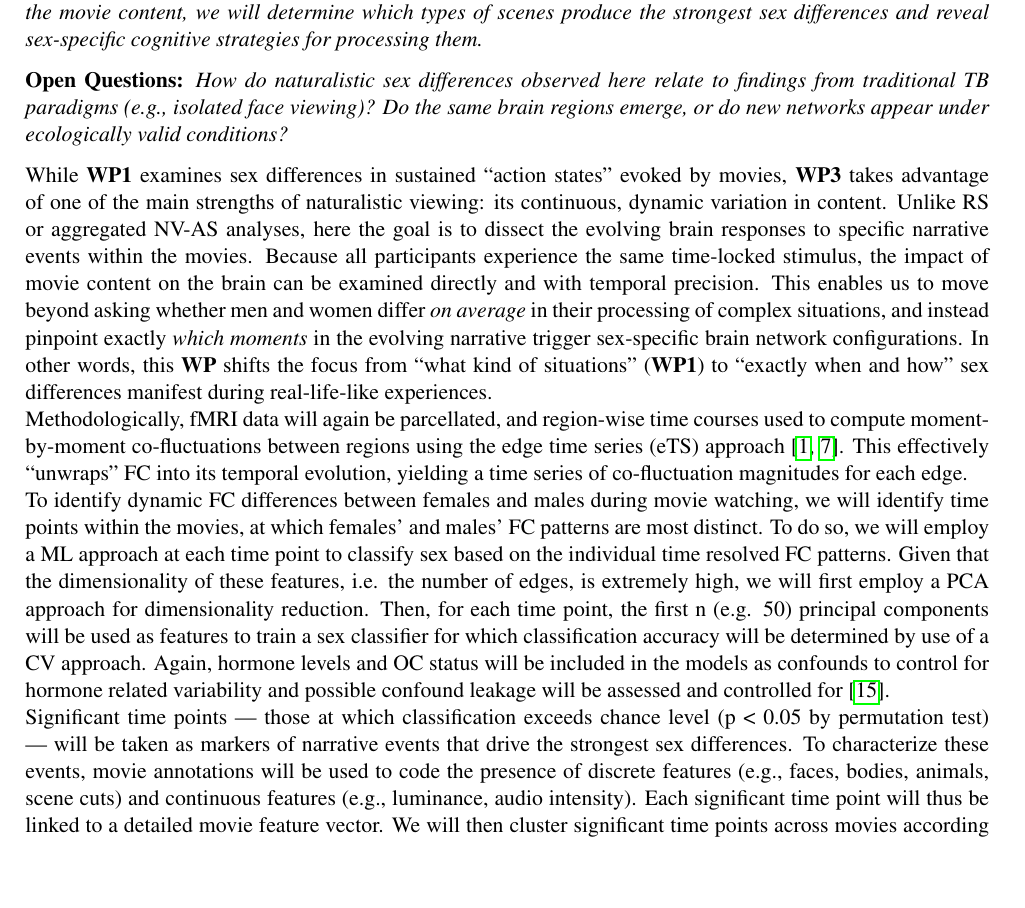
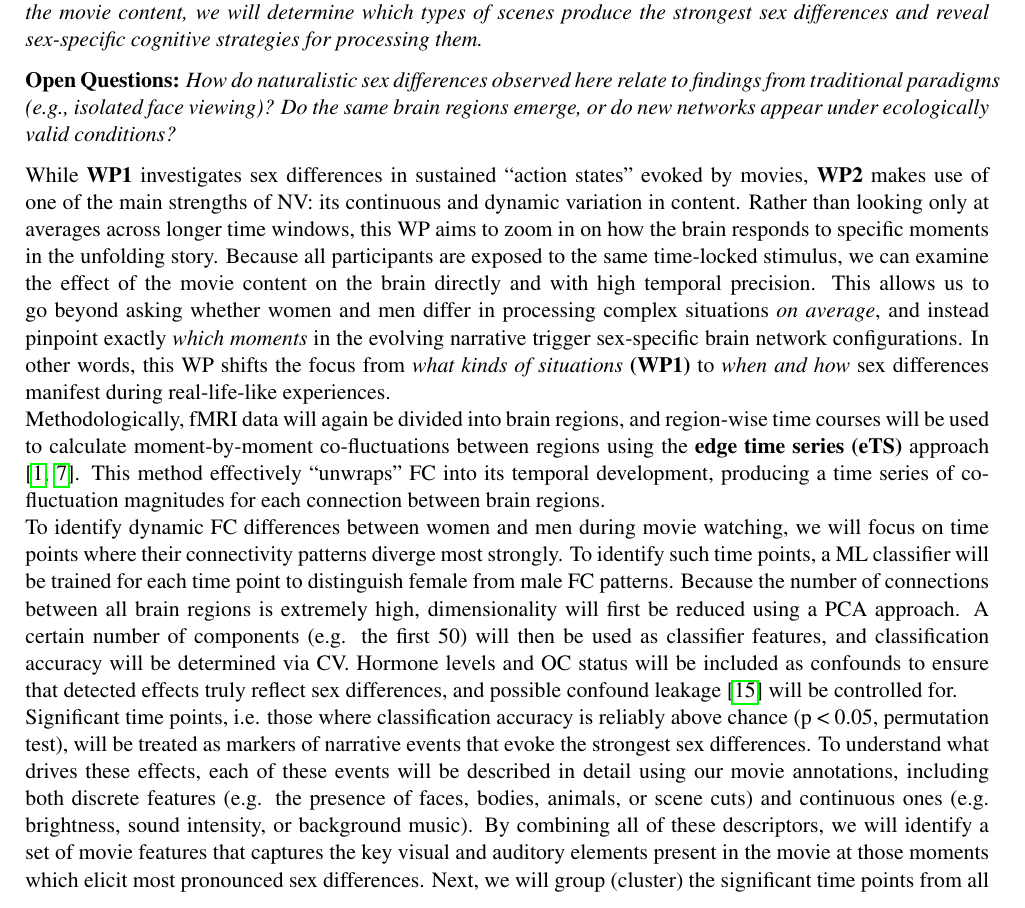
Before and after one commit to susanneweis/Daimler_und_Benz_Stiftung, a LaTeX document (projektskizze_daimler_benz.tex): part of page 5 of 10, cut so that both start at the same text, the shorter picture padded with empty space. Compiled offline with pdfLaTeX.

Commit message:
Revised from top to (incl.) WP2

```diff
--- a/projektskizze_daimler_benz.tex
+++ b/projektskizze_daimler_benz.tex
@@ -278,36 +278,36 @@ we will determine which types of scenes produce the strongest sex differences an
 for processing them.}
 
 \textbf{Open Questions:} \textit{How do naturalistic sex differences observed here relate to findings
-from traditional TB paradigms (e.g., isolated face viewing)? Do the same brain regions emerge,
+from traditional paradigms (e.g., isolated face viewing)? Do the same brain regions emerge,
 or do new networks appear under ecologically valid conditions?}
 
-While \textbf{WP1} examines sex differences in sustained “action states” evoked by movies,
-\textbf{WP3} takes advantage of one of the main strengths of naturalistic viewing: its continuous,
-dynamic variation in content. Unlike RS or aggregated NV-AS analyses, here the goal is to dissect
-the evolving brain responses to specific narrative events within the movies.
-Because all participants experience the same time-locked stimulus, the impact of movie content on the
-brain can be examined directly and with temporal precision. This enables us to move beyond asking whether
-men and women differ \textit{on average} in their processing of complex situations, and
-instead pinpoint exactly \textit{which moments} in the evolving narrative trigger sex-specific brain network configurations.
-In other words, this \textbf{WP} shifts the focus from “what kind of situations” (\textbf{WP1}) to “exactly when and how”
-sex differences manifest during real-life-like experiences.\\
-Methodologically, fMRI data will again be parcellated, and region-wise time courses used to compute
-moment-by-moment co-fluctuations between regions using the edge time series (eTS) approach
-\parencite{betzelLivingEdgeNetwork2023,faskowitzEdgecentricFunctionalNetwork2020a}.
-This effectively “unwraps” FC into its temporal evolution, yielding a time series of
-co-fluctuation magnitudes for each edge.\\
-To identify dynamic FC differences between females and males during movie watching, we will identify
-time points within the movies, at which females' and males' FC patterns are most distinct. To do so, we
-will employ a ML approach at each time point to classify sex based on the individual time resolved FC
-patterns. Given that the dimensionality of these features, i.e. the number of edges, is extremely high, we
-will first employ a PCA approach for dimensionality reduction. Then, for each time
-point, the first n (e.g. 50) principal components will be used as features to train a sex classifier for which
-classification accuracy will be determined by use of a CV approach. Again, hormone levels and OC status
-will be included in the models as confounds to control for hormone related variability and possible confound
-leakage will be assessed and controlled for \parencite{hamdanConfoundleakageConfoundRemoval2022a}.\\
-Significant time points — those at which classification exceeds chance level (p < 0.05 by permutation test) — will be
-taken as markers of narrative events that drive the strongest sex differences.
-To characterize these events, movie annotations will be used to code the presence of discrete features
-(e.g., faces, bodies, animals, scene cuts) and continuous features (e.g., luminance, audio intensity).
-Each significant time point will thus be linked to a detailed movie feature vector.
-We will then cluster significant time points across movies according to their feature vectors,
+While \textbf{WP1} investigates sex differences in sustained “action states” evoked by movies,
+\textbf{WP2} makes use of one of the main strengths of NV: its continuous and dynamic variation in content.
+Rather than looking only at averages across longer time windows, this WP aims to zoom in on how the brain responds
+to specific moments in the unfolding story.
+Because all participants are exposed to the same time-locked stimulus, we can examine the effect of the movie
+content on the brain directly and with high temporal precision. This allows us to go beyond asking whether women and
+men differ in processing complex situations \textit{on average}, and instead pinpoint exactly \textit{which moments} in the
+evolving narrative trigger sex-specific brain network configurations.
+In other words, this WP shifts the focus from \textit{what kinds of situations} \textbf{(WP1)} to
+\textit{when and how} sex differences manifest during real-life-like experiences.\\
+Methodologically, fMRI data will again be divided into brain regions, and region-wise time courses
+will be used to calculate moment-by-moment co-fluctuations between regions using the \textbf{edge time series (eTS)}
+approach \parencite{betzelLivingEdgeNetwork2023,faskowitzEdgecentricFunctionalNetwork2020a}.
+This method effectively “unwraps” FC into its temporal development, producing a time series of co-fluctuation magnitudes
+for each connection between brain regions.\\
+To identify dynamic FC differences between women and men during movie watching, we will focus on time points where
+their connectivity patterns diverge most strongly. To identify such time points, a ML classifier will be trained for each
+time point to distinguish female from male FC patterns. Because the number of connections between all brain regions is extremely high,
+dimensionality will first be reduced using a PCA approach. A certain number of components (e.g. the first 50)
+will then be used as classifier features, and classification accuracy will be determined via CV. Hormone levels and OC status will be
+included as confounds to ensure that detected effects truly reflect
+sex differences, and possible confound leakage \parencite{hamdanConfoundleakageConfoundRemoval2022a} will be controlled for.\\
+Significant time points, i.e. those where classification accuracy is reliably above chance (p < 0.05, permutation test),
+will be treated as markers of narrative events that evoke the strongest sex differences. To understand what drives these effects,
+each of these events will be described in detail using our movie annotations, including both discrete features
+(e.g. the presence of faces, bodies, animals, or scene cuts) and continuous ones (e.g. brightness,
+sound intensity, or background music). By combining all of these descriptors, we will identify a
+set of movie features that captures the key visual and auditory elements present in the movie at those moments which
+elicit most pronounced sex differences.
+Next, we will group (cluster) the significant time points from all movies based on their annotated features, allowing us to
```
Also changed, not shown: projektskizze_daimler_benz.pdf, projektskizze_daimler_benz.tex (22 more changed lines).
